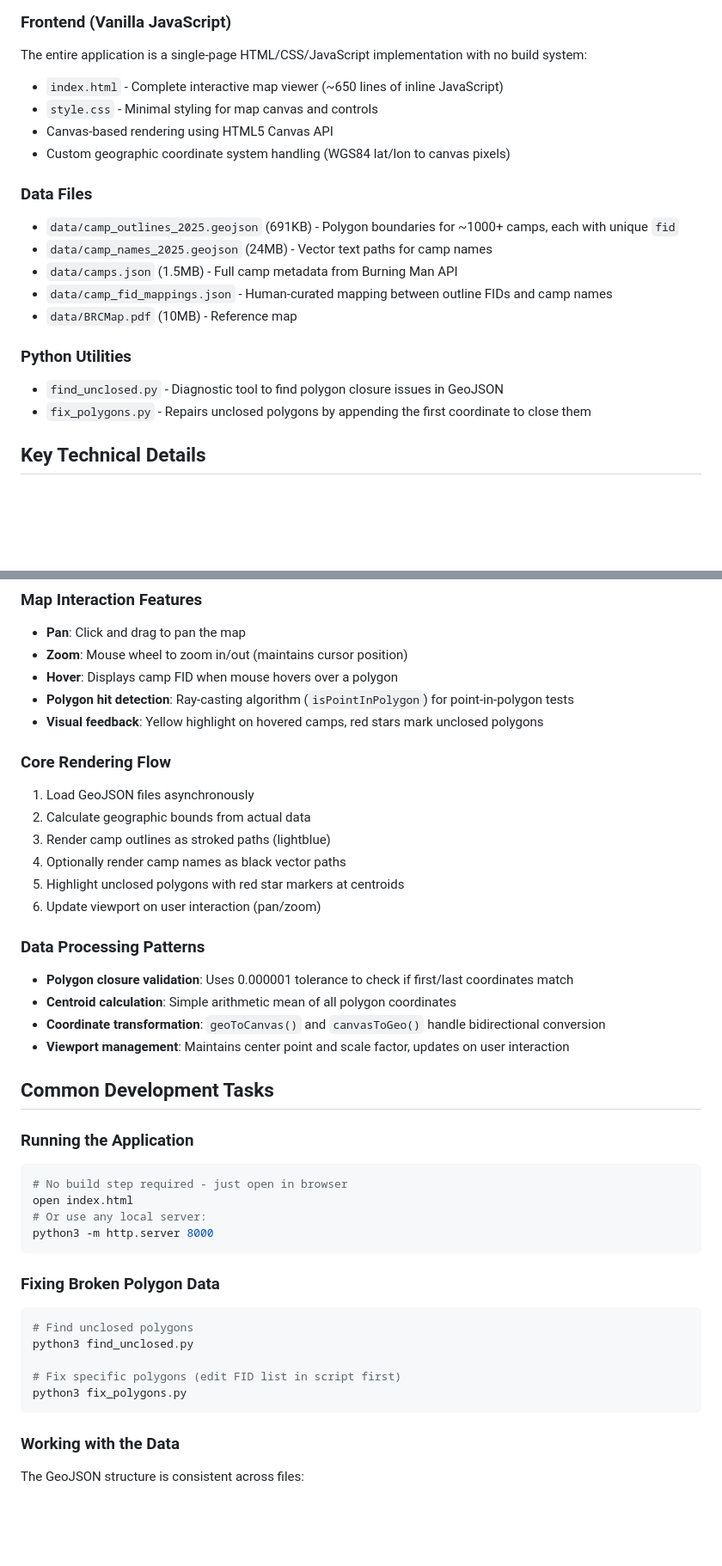
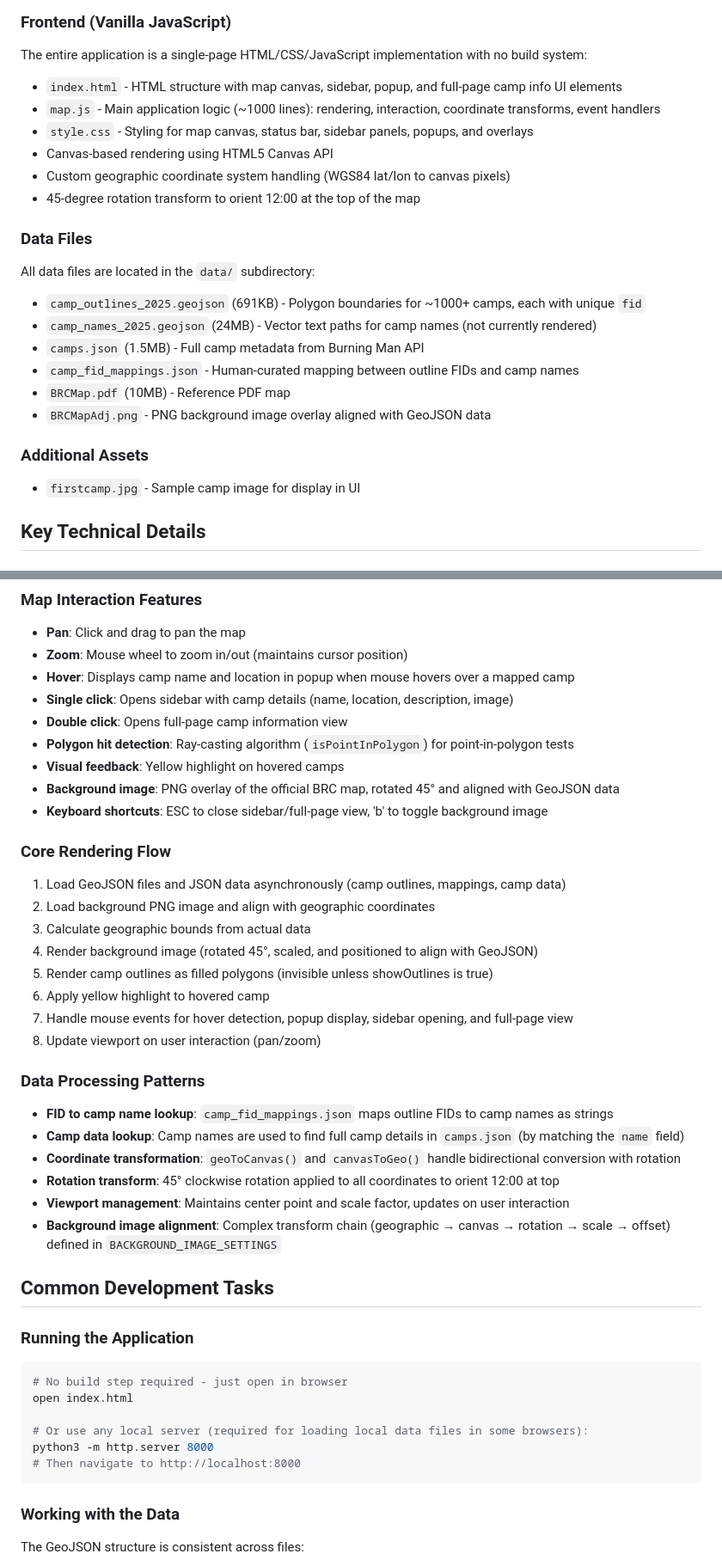
Before and after one commit to jspolsky/brcDomesday, a Markdown page: CLAUDE.md, 2 parts joined by grey strips. Shown: that part at 86% size. Drawn GitHub-style; blank space fills up the shorter version.

````diff
--- a/CLAUDE.md
+++ b/CLAUDE.md
@@ -22,21 +22,24 @@ All that code has been moved into a git branch called createcampnames. It's not
 
 ### Frontend (Vanilla JavaScript)
 The entire application is a single-page HTML/CSS/JavaScript implementation with no build system:
-- `index.html` - Complete interactive map viewer (~650 lines of inline JavaScript)
-- `style.css` - Minimal styling for map canvas and controls
+- `index.html` - HTML structure with map canvas, sidebar, popup, and full-page camp info UI elements
+- `map.js` - Main application logic (~1000 lines): rendering, interaction, coordinate transforms, event handlers
+- `style.css` - Styling for map canvas, status bar, sidebar panels, popups, and overlays
 - Canvas-based rendering using HTML5 Canvas API
 - Custom geographic coordinate system handling (WGS84 lat/lon to canvas pixels)
+- 45-degree rotation transform to orient 12:00 at the top of the map
 
 ### Data Files
-- `data/camp_outlines_2025.geojson` (691KB) - Polygon boundaries for ~1000+ camps, each with unique `fid`
-- `data/camp_names_2025.geojson` (24MB) - Vector text paths for camp names
-- `data/camps.json` (1.5MB) - Full camp metadata from Burning Man API
-- `data/camp_fid_mappings.json` - Human-curated mapping between outline FIDs and camp names
-- `data/BRCMap.pdf` (10MB) - Reference map
+All data files are located in the `data/` subdirectory:
+- `camp_outlines_2025.geojson` (691KB) - Polygon boundaries for ~1000+ camps, each with unique `fid`
+- `camp_names_2025.geojson` (24MB) - Vector text paths for camp names (not currently rendered)
+- `camps.json` (1.5MB) - Full camp metadata from Burning Man API
+- `camp_fid_mappings.json` - Human-curated mapping between outline FIDs and camp names
+- `BRCMap.pdf` (10MB) - Reference PDF map
+- `BRCMapAdj.png` - PNG background image overlay aligned with GeoJSON data
 
-### Python Utilities
-- `find_unclosed.py` - Diagnostic tool to find polygon closure issues in GeoJSON
-- `fix_polygons.py` - Repairs unclosed polygons by appending the first coordinate to close them
+### Additional Assets
+- `firstcamp.jpg` - Sample camp image for display in UI
 
 ## Key Technical Details
 
@@ -48,23 +51,31 @@ The entire application is a single-page HTML/CSS/JavaScript implementation with
 ### Map Interaction Features
 - **Pan**: Click and drag to pan the map
 - **Zoom**: Mouse wheel to zoom in/out (maintains cursor position)
-- **Hover**: Displays camp FID when mouse hovers over a polygon
+- **Hover**: Displays camp name and location in popup when mouse hovers over a mapped camp
+- **Single click**: Opens sidebar with camp details (name, location, description, image)
+- **Double click**: Opens full-page camp information view
 - **Polygon hit detection**: Ray-casting algorithm (`isPointInPolygon`) for point-in-polygon tests
-- **Visual feedback**: Yellow highlight on hovered camps, red stars mark unclosed polygons
+- **Visual feedback**: Yellow highlight on hovered camps
+- **Background image**: PNG overlay of the official BRC map, rotated 45° and aligned with GeoJSON data
+- **Keyboard shortcuts**: ESC to close sidebar/full-page view, 'b' to toggle background image
 
 ### Core Rendering Flow
-1. Load GeoJSON files asynchronously
-2. Calculate geographic bounds from actual data
-3. Render camp outlines as stroked paths (lightblue)
-4. Optionally render camp names as black vector paths
-5. Highlight unclosed polygons with red star markers at centroids
-6. Update viewport on user interaction (pan/zoom)
+1. Load GeoJSON files and JSON data asynchronously (camp outlines, mappings, camp data)
+2. Load background PNG image and align with geographic coordinates
+3. Calculate geographic bounds from actual data
+4. Render background image (rotated 45°, scaled, and positioned to align with GeoJSON)
+5. Render camp outlines as filled polygons (invisible unless showOutlines is true)
+6. Apply yellow highlight to hovered camp
+7. Handle mouse events for hover detection, popup display, sidebar opening, and full-page view
+8. Update viewport on user interaction (pan/zoom)
 
 ### Data Processing Patterns
-- **Polygon closure validation**: Uses 0.000001 tolerance to check if first/last coordinates match
-- **Centroid calculation**: Simple arithmetic mean of all polygon coordinates
-- **Coordinate transformation**: `geoToCanvas()` and `canvasToGeo()` handle bidirectional conversion
+- **FID to camp name lookup**: `camp_fid_mappings.json` maps outline FIDs to camp names as strings
+- **Camp data lookup**: Camp names are used to find full camp details in `camps.json` (by matching the `name` field)
+- **Coordinate transformation**: `geoToCanvas()` and `canvasToGeo()` handle bidirectional conversion with rotation
+- **Rotation transform**: 45° clockwise rotation applied to all coordinates to orient 12:00 at top
 - **Viewport management**: Maintains center point and scale factor, updates on user interaction
+- **Background image alignment**: Complex transform chain (geographic → canvas → rotation → scale → offset) defined in `BACKGROUND_IMAGE_SETTINGS`
 
 ## Common Development Tasks
 
@@ -72,17 +83,10 @@ The entire application is a single-page HTML/CSS/JavaScript implementation with
 ```bash
 # No build step required - just open in browser
 open index.html
-# Or use any local server:
+
+# Or use any local server (required for loading local data files in some browsers):
 python3 -m http.server 8000
-```
-
-### Fixing Broken Polygon Data
-```bash
-# Find unclosed polygons
-python3 find_unclosed.py
-
-# Fix specific polygons (edit FID list in script first)
-python3 fix_polygons.py
+# Then navigate to http://localhost:8000
 ```
 
 ### Working with the Data
````
Also changed, not shown: other parts of CLAUDE.md (+45 -16 lines).
